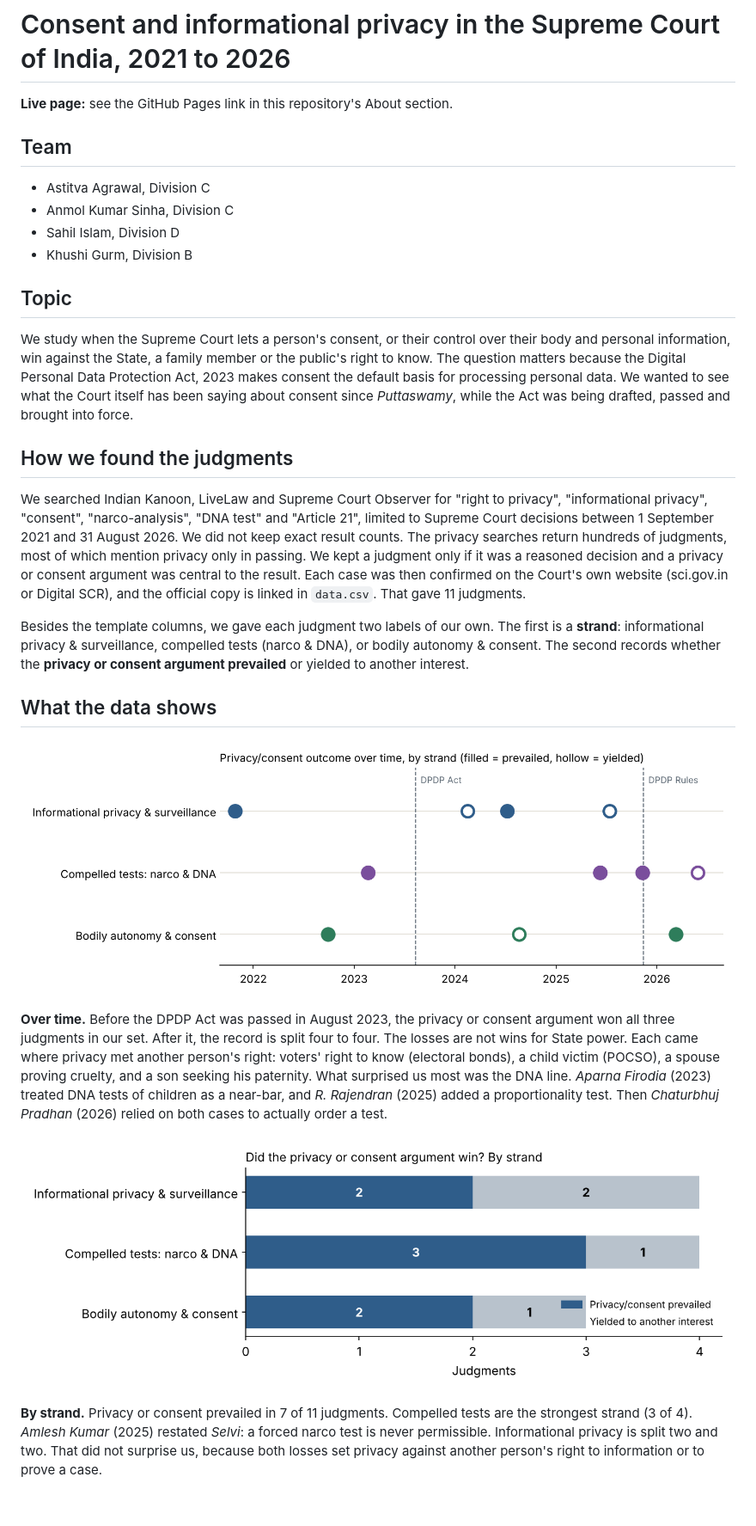
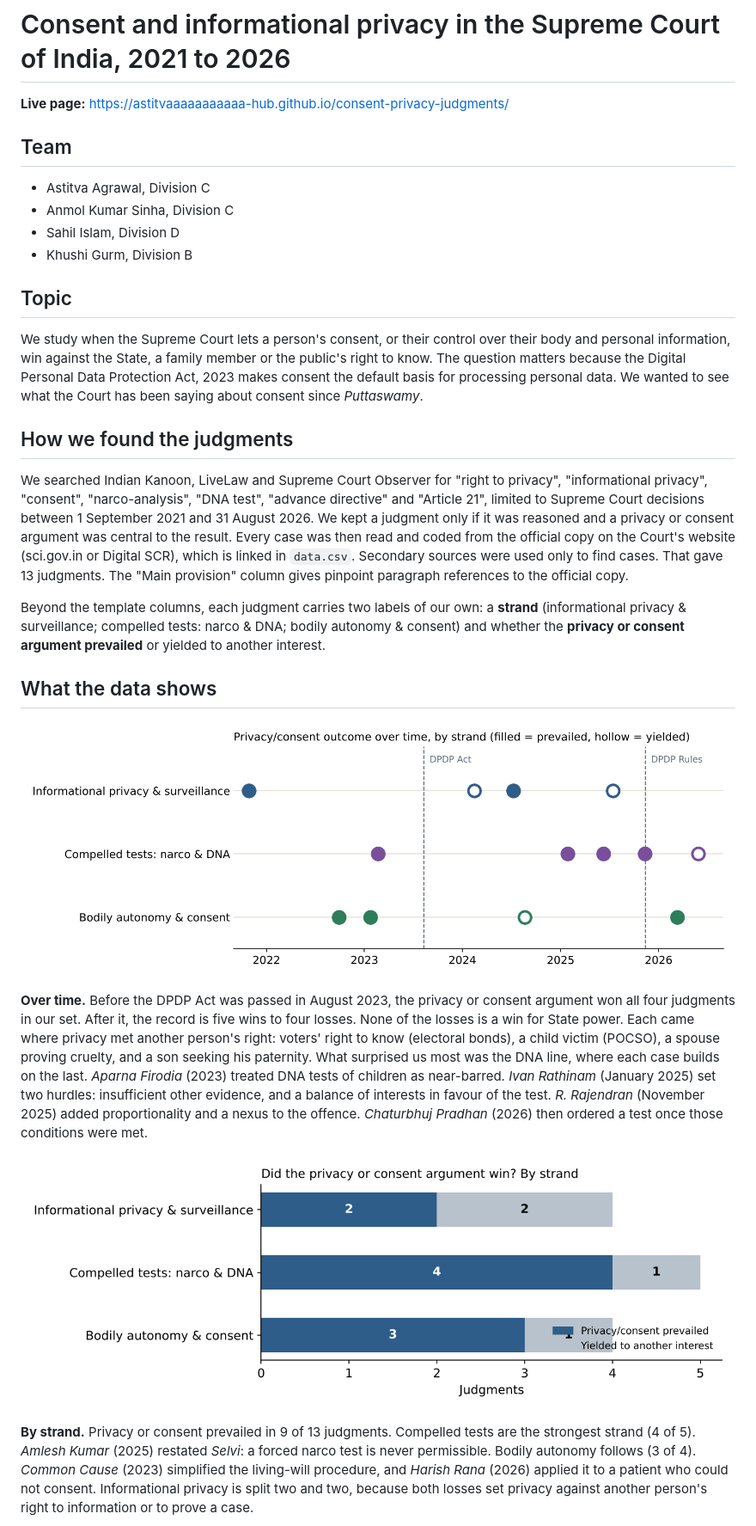
Before and after one commit to Astitvaaaaaaaaaaa-hub/consent-privacy-judgments, a Markdown page: README.md, the part around one of its changes. Shown at 86% size. Rendered like a GitHub page; pictures changed too: chart1-over-time.png, chart2-by-strand.png; blank space fills up the shorter version.

```diff
--- a/README.md
+++ b/README.md
@@ -1,6 +1,6 @@
 # Consent and informational privacy in the Supreme Court of India, 2021 to 2026
 
-**Live page:** see the GitHub Pages link in this repository's About section.
+**Live page:** https://astitvaaaaaaaaaaa-hub.github.io/consent-privacy-judgments/
 
 ## Team
 
@@ -11,23 +11,23 @@
 
 ## Topic
 
-We study when the Supreme Court lets a person's consent, or their control over their body and personal information, win against the State, a family member or the public's right to know. The question matters because the Digital Personal Data Protection Act, 2023 makes consent the default basis for processing personal data. We wanted to see what the Court itself has been saying about consent since *Puttaswamy*, while the Act was being drafted, passed and brought into force.
+We study when the Supreme Court lets a person's consent, or their control over their body and personal information, win against the State, a family member or the public's right to know. The question matters because the Digital Personal Data Protection Act, 2023 makes consent the default basis for processing personal data. We wanted to see what the Court has been saying about consent since *Puttaswamy*.
 
 ## How we found the judgments
 
-We searched Indian Kanoon, LiveLaw and Supreme Court Observer for "right to privacy", "informational privacy", "consent", "narco-analysis", "DNA test" and "Article 21", limited to Supreme Court decisions between 1 September 2021 and 31 August 2026. We did not keep exact result counts. The privacy searches return hundreds of judgments, most of which mention privacy only in passing. We kept a judgment only if it was a reasoned decision and a privacy or consent argument was central to the result. Each case was then confirmed on the Court's own website (sci.gov.in or Digital SCR), and the official copy is linked in `data.csv`. That gave 11 judgments.
+We searched Indian Kanoon, LiveLaw and Supreme Court Observer for "right to privacy", "informational privacy", "consent", "narco-analysis", "DNA test", "advance directive" and "Article 21", limited to Supreme Court decisions between 1 September 2021 and 31 August 2026. We kept a judgment only if it was reasoned and a privacy or consent argument was central to the result. Every case was then read and coded from the official copy on the Court's website (sci.gov.in or Digital SCR), which is linked in `data.csv`. Secondary sources were used only to find cases. That gave 13 judgments. The "Main provision" column gives pinpoint paragraph references to the official copy.
 
-Besides the template columns, we gave each judgment two labels of our own. The first is a **strand**: informational privacy & surveillance, compelled tests (narco & DNA), or bodily autonomy & consent. The second records whether the **privacy or consent argument prevailed** or yielded to another interest.
+Beyond the template columns, each judgment carries two labels of our own: a **strand** (informational privacy & surveillance; compelled tests: narco & DNA; bodily autonomy & consent) and whether the **privacy or consent argument prevailed** or yielded to another interest.
 
 ## What the data shows
 
 ![Privacy and consent outcomes over time, by strand](chart1-over-time.png)
 
-**Over time.** Before the DPDP Act was passed in August 2023, the privacy or consent argument won all three judgments in our set. After it, the record is split four to four. The losses are not wins for State power. Each came where privacy met another person's right: voters' right to know (electoral bonds), a child victim (POCSO), a spouse proving cruelty, and a son seeking his paternity. What surprised us most was the DNA line. *Aparna Firodia* (2023) treated DNA tests of children as a near-bar, and *R. Rajendran* (2025) added a proportionality test. Then *Chaturbhuj Pradhan* (2026) relied on both cases to actually order a test.
+**Over time.** Before the DPDP Act was passed in August 2023, the privacy or consent argument won all four judgments in our set. After it, the record is five wins to four losses. None of the losses is a win for State power. Each came where privacy met another person's right: voters' right to know (electoral bonds), a child victim (POCSO), a spouse proving cruelty, and a son seeking his paternity. What surprised us most was the DNA line, where each case builds on the last. *Aparna Firodia* (2023) treated DNA tests of children as near-barred. *Ivan Rathinam* (January 2025) set two hurdles: insufficient other evidence, and a balance of interests in favour of the test. *R. Rajendran* (November 2025) added proportionality and a nexus to the offence. *Chaturbhuj Pradhan* (2026) then ordered a test once those conditions were met.
 
 ![Did the privacy or consent argument win? By strand](chart2-by-strand.png)
 
-**By strand.** Privacy or consent prevailed in 7 of 11 judgments. Compelled tests are the strongest strand (3 of 4). *Amlesh Kumar* (2025) restated *Selvi*: a forced narco test is never permissible. Informational privacy is split two and two. That did not surprise us, because both losses set privacy against another person's right to information or to prove a case.
+**By strand.** Privacy or consent prevailed in 9 of 13 judgments. Compelled tests are the strongest strand (4 of 5). *Amlesh Kumar* (2025) restated *Selvi*: a forced narco test is never permissible. Bodily autonomy follows (3 of 4). *Common Cause* (2023) simplified the living-will procedure, and *Harish Rana* (2026) applied it to a patient who could not consent. Informational privacy is split two and two, because both losses set privacy against another person's right to information or to prove a case.
 
 ![Who brought the case, and who won](chart3-who-won.png)
 
```
Also changed, not shown: other parts of README.md (+6 -6 lines), chart3-who-won.png, 3 other files.
